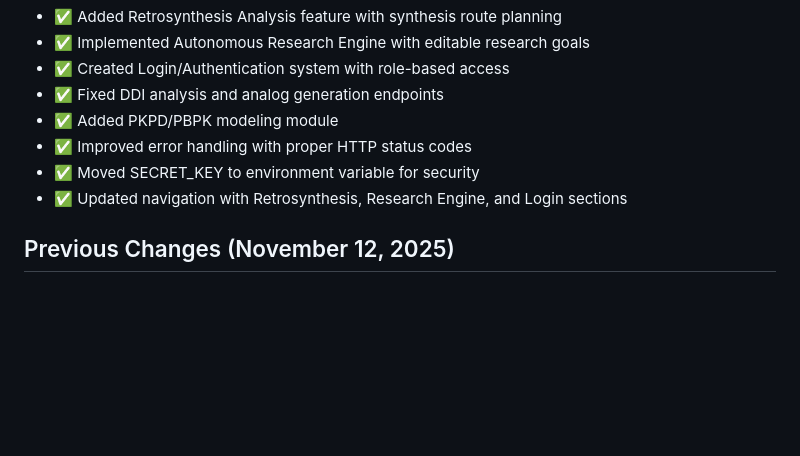
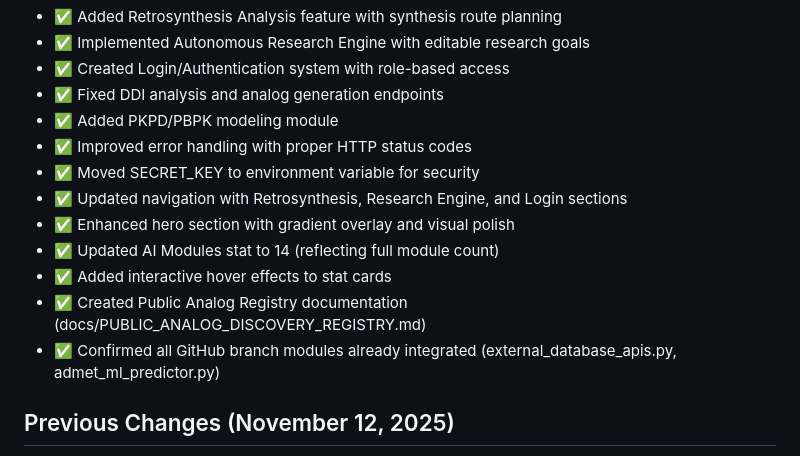
Before and after one commit to justincihi/pharmasight-platform, a Markdown page: replit.md, the part around the change. GitHub-like rendering; blank space fills up the shorter version.

```diff
--- a/replit.md
+++ b/replit.md
@@ -172,6 +172,11 @@ Key packages installed:
 - ✅ Improved error handling with proper HTTP status codes
 - ✅ Moved SECRET_KEY to environment variable for security
 - ✅ Updated navigation with Retrosynthesis, Research Engine, and Login sections
+- ✅ Enhanced hero section with gradient overlay and visual polish
+- ✅ Updated AI Modules stat to 14 (reflecting full module count)
+- ✅ Added interactive hover effects to stat cards
+- ✅ Created Public Analog Registry documentation (docs/PUBLIC_ANALOG_DISCOVERY_REGISTRY.md)
+- ✅ Confirmed all GitHub branch modules already integrated (external_database_apis.py, admet_ml_predictor.py)
 
 ## Previous Changes (November 12, 2025)
 - ✅ Created modern responsive frontend (templates/index.html)
```
Also changed, not shown: docs/PUBLIC_ANALOG_DISCOVERY_REGISTRY.md (added, +60 -0 lines).
